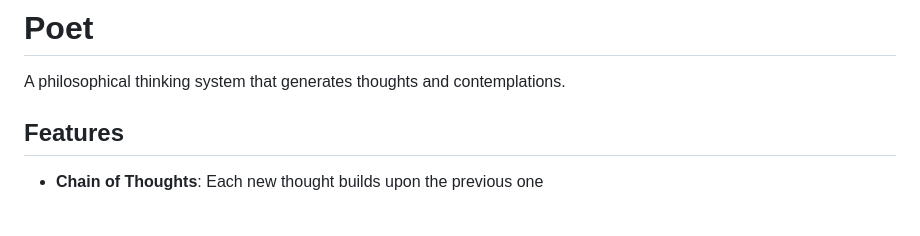
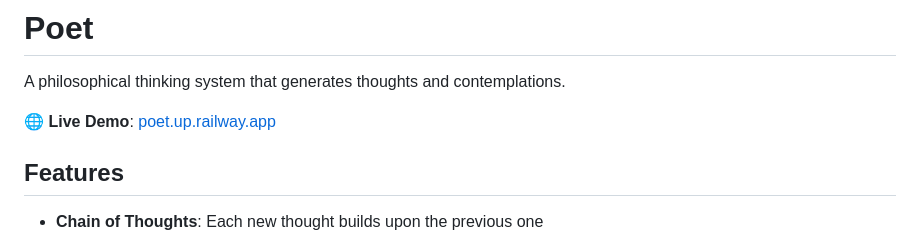
Before and after one commit to tomato414941/poet, a Markdown page: README.md, the part around the change. Drawn GitHub-style; blank space fills up the shorter version.

Commit message:
docs: add live demo URL to README

```diff
--- a/README.md
+++ b/README.md
@@ -1,6 +1,8 @@
 # Poet
 
 A philosophical thinking system that generates thoughts and contemplations.
+
+🌐 **Live Demo**: [poet.up.railway.app](https://poet.up.railway.app)
 
 ## Features
 
```
